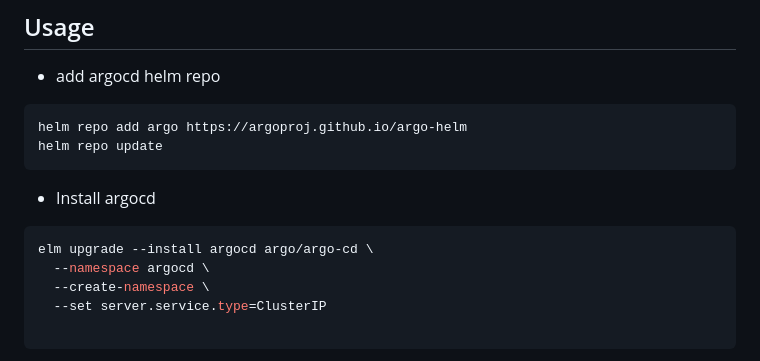
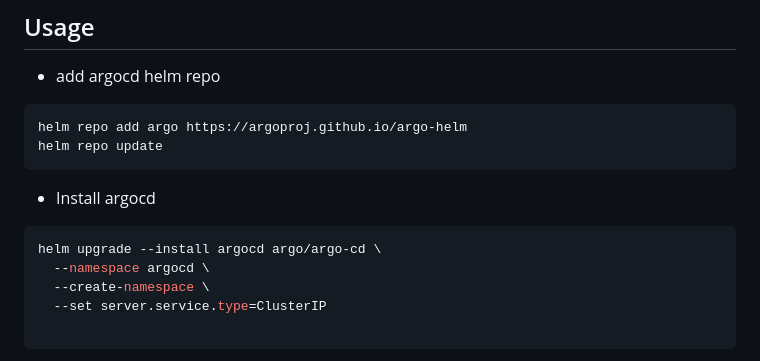
Before and after one commit to pengchao2022/terraform-aws-modules, a Markdown page: helm-install-argocd/README.md, the part around the change. GitHub-like rendering.

Commit message:
feat: GTP-54273 added the code

````diff
--- a/helm-install-argocd/README.md
+++ b/helm-install-argocd/README.md
@@ -13,7 +13,7 @@ helm repo update
 
 - Install argocd
 ```shell
-elm upgrade --install argocd argo/argo-cd \
+helm upgrade --install argocd argo/argo-cd \
   --namespace argocd \
   --create-namespace \
   --set server.service.type=ClusterIP
````
